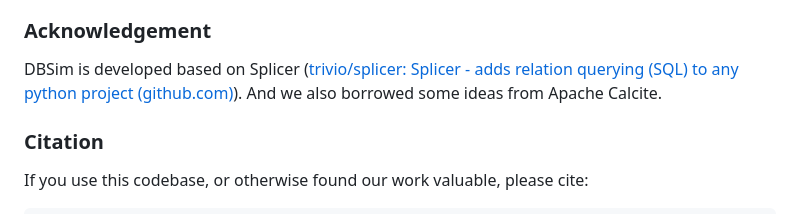
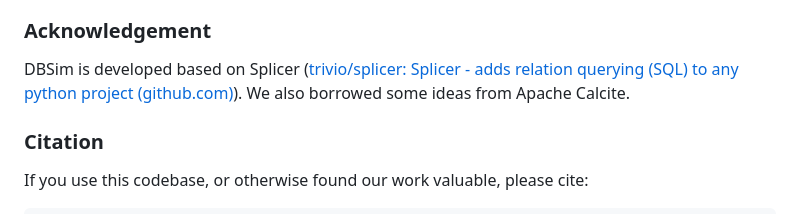
Before and after one commit to wyfunique/DBSim, a Markdown page: README.md, the part around the change printed below. Rendered like a GitHub page.

```diff
--- a/README.md
+++ b/README.md
@@ -201,7 +201,7 @@ See the Wiki of this repo.
 
 ### Acknowledgement
 
-DBSim is developed based on Splicer ([trivio/splicer: Splicer - adds relation querying (SQL) to any python project (github.com)](https://github.com/trivio/splicer)). And we also borrowed some ideas from Apache Calcite.
+DBSim is developed based on Splicer ([trivio/splicer: Splicer - adds relation querying (SQL) to any python project (github.com)](https://github.com/trivio/splicer)). We also borrowed some ideas from Apache Calcite.
 
 ### Citation
 
```
Also changed, not shown: other parts of README.md (+1 -1 lines).
